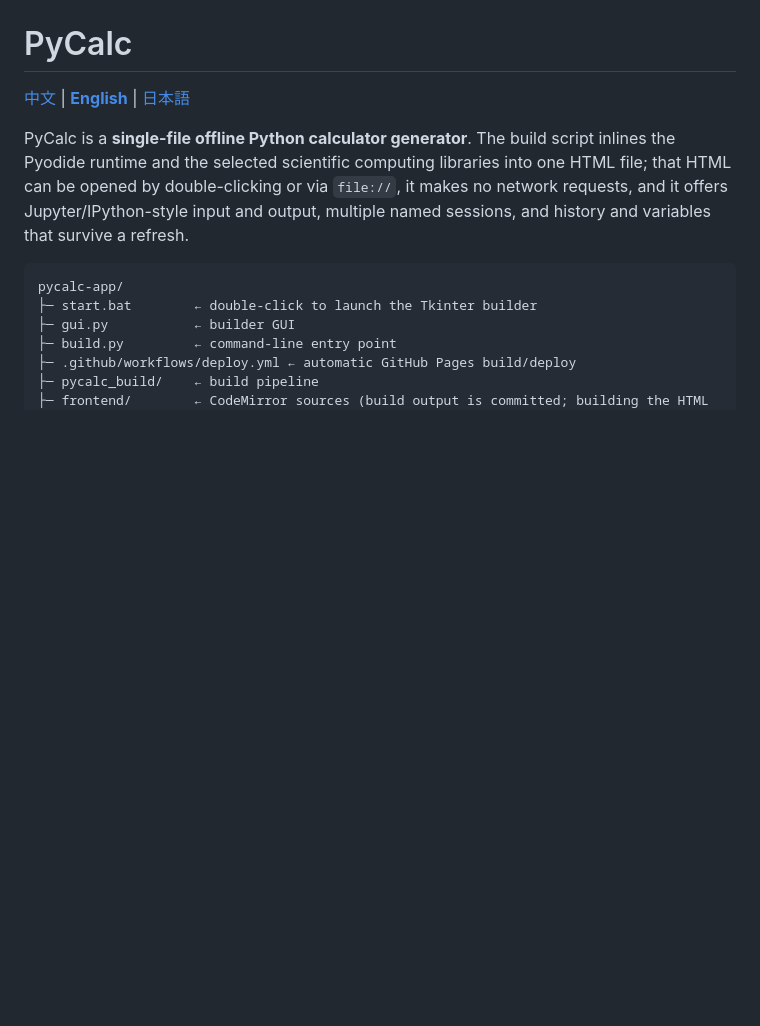
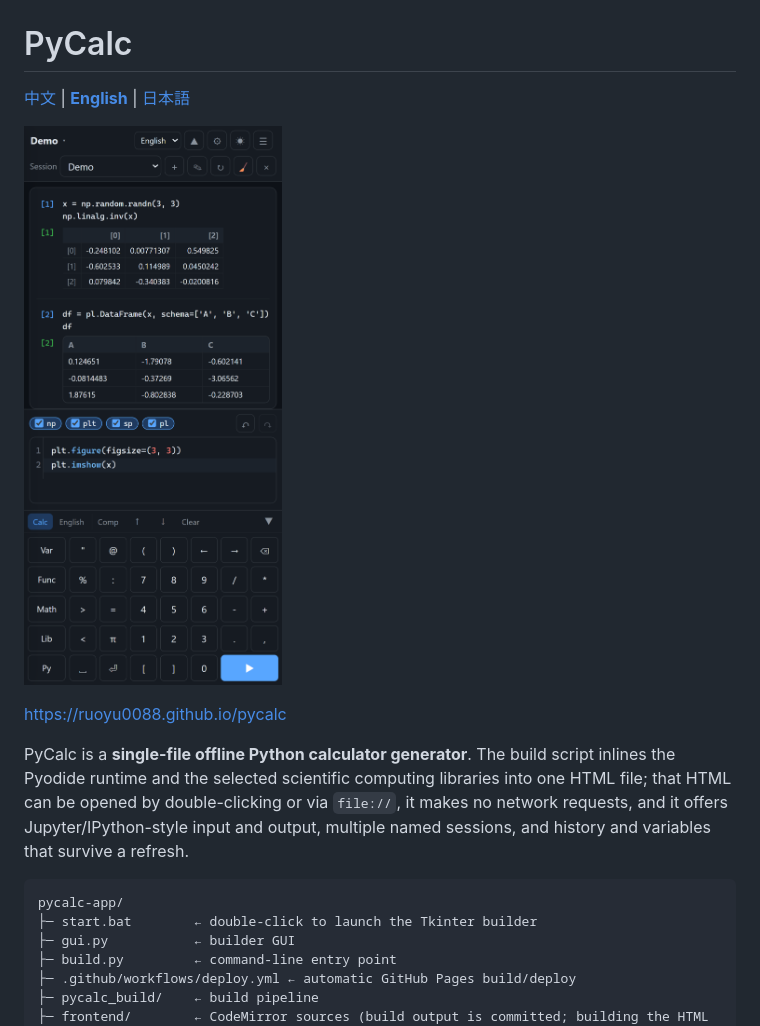
Before and after one commit to ruoyu0088/pycalc, a Markdown page: README.en.md, the part around the change. Drawn GitHub-style; pictures changed too: doc/iphone_shot.png (added); blank space fills up the shorter version.

Commit message:
add screenshot and html link

```diff
--- a/README.en.md
+++ b/README.en.md
@@ -1,6 +1,10 @@
 # PyCalc
 
 [中文](README.md) | **[English](README.en.md)** | [日本語](README.ja.md)
+
+![IPhone Screen](doc/iphone_shot.png)
+
+https://ruoyu0088.github.io/pycalc
 
 PyCalc is a **single-file offline Python calculator generator**. The build script inlines the Pyodide runtime and the selected scientific computing libraries into one HTML file; that HTML can be opened by double-clicking or via `file://`, it makes no network requests, and it offers Jupyter/IPython-style input and output, multiple named sessions, and history and variables that survive a refresh.
 
```
Also changed, not shown: README.ja.md (+4 -0 lines), README.md (+4 -0 lines).
